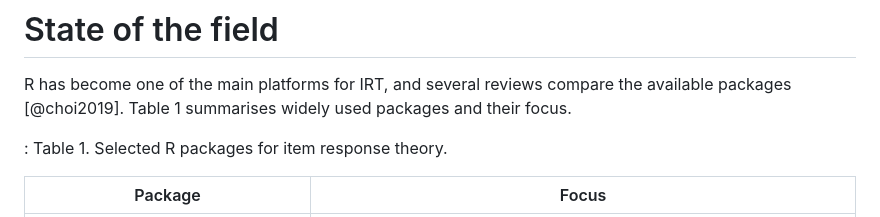
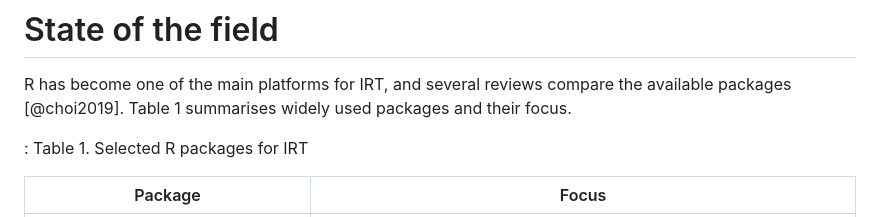
Before and after one commit to okanbulut/mirtverse, a Markdown page: paper/paper.md, the part around the change. Rendered like a GitHub page.

Commit message:
Paper: Shorten the Table 1 caption
Co-Authored-By: Claude Opus 5.5 <noreply@anthropic.com>
Claude-Session: https://claude.ai/code/session_01Graftp6WhSXLYzDDd9CiNe

```diff
--- a/paper/paper.md
+++ b/paper/paper.md
@@ -142,7 +142,7 @@ R has become one of the main platforms for IRT, and several reviews compare
 the available packages [@choi2019]. Table 1 summarises widely used packages
 and their focus.
 
-: Table 1. Selected R packages for item response theory.
+: Table 1. Selected R packages for IRT
 
 | Package | Focus |
 |---|---|
```
